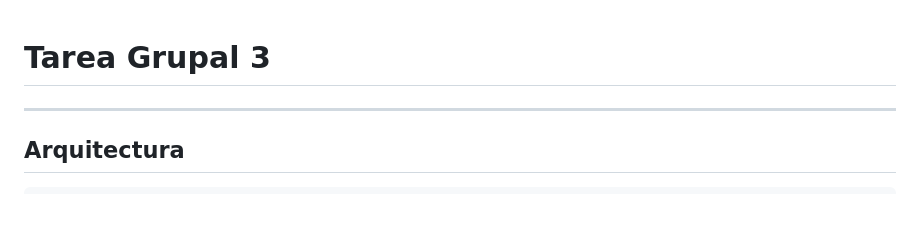
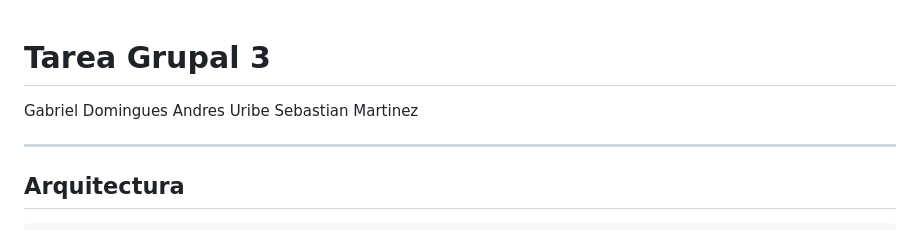
Before and after one commit to sebastian-martinez-py/trabajo_grupal_3, a Markdown page: README.md, the part around the change. Rendered like a GitHub page.

```diff
--- a/README.md
+++ b/README.md
@@ -1,5 +1,7 @@
 # Tarea Grupal 3
-
+Gabriel Domingues
+Andres Uribe
+Sebastian Martinez
 
 
 ---
```
